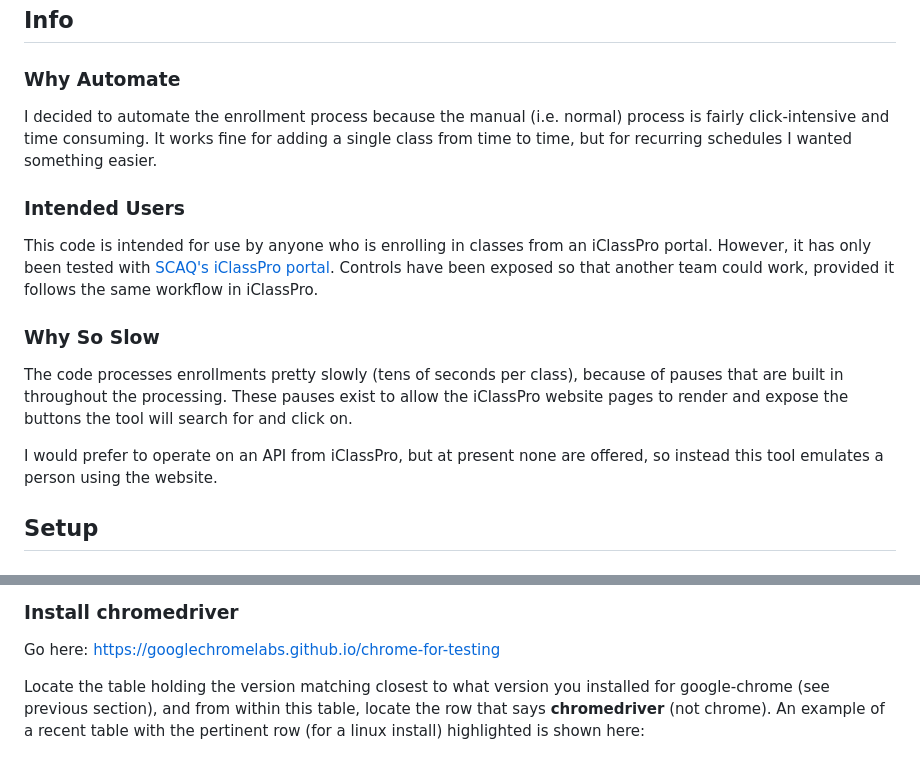
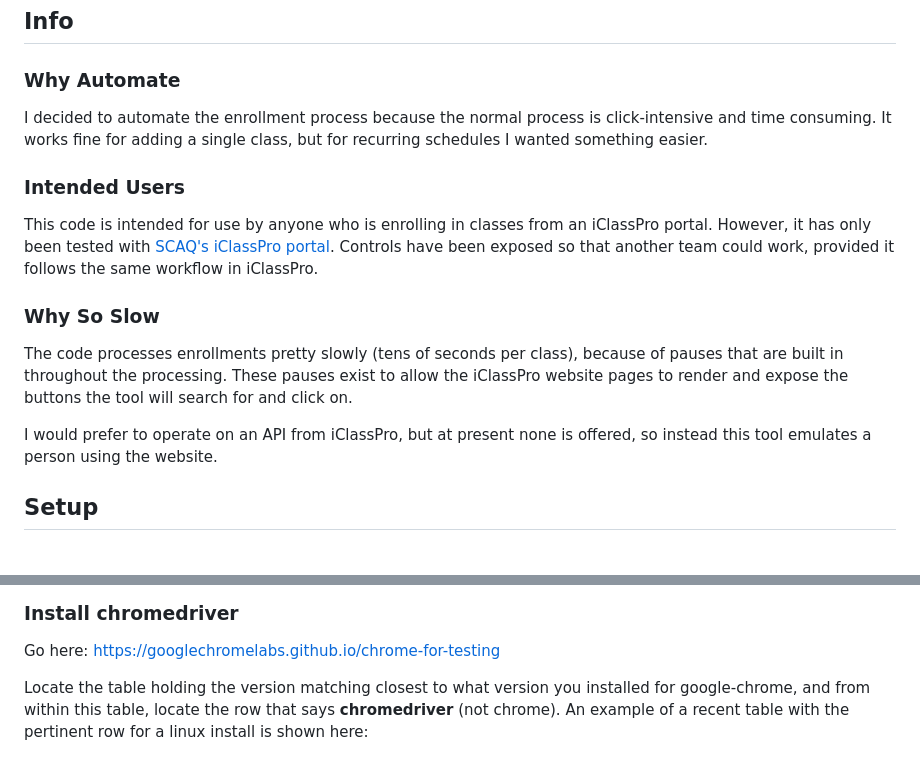
Before and after one commit to johnmarcovici/iclasspro-driver, a Markdown page: README.md, 2 parts joined by grey strips. Drawn GitHub-style.

```diff
--- a/README.md
+++ b/README.md
@@ -3,7 +3,7 @@ Automate enrollments for classes offered with an iClassPro portal.
 
 ## Info
 ### Why Automate
-I decided to automate the enrollment process because the manual (i.e. normal) process is fairly click-intensive and time consuming. It works fine for adding a single class from time to time, but for recurring schedules I wanted something easier.
+I decided to automate the enrollment process because the normal process is click-intensive and time consuming. It works fine for adding a single class, but for recurring schedules I wanted something easier.
 
 ### Intended Users
 This code is intended for use by anyone who is enrolling in classes from an iClassPro portal. However, it has only been tested with [SCAQ's iClassPro portal](https://app.iclasspro.com/portal/scaq). Controls have been exposed so that another team could work, provided it follows the same workflow in iClassPro.
@@ -11,7 +11,7 @@ This code is intended for use by anyone who is enrolling in classes from an iCla
 ### Why So Slow
 The code processes enrollments pretty slowly (tens of seconds per class), because of pauses that are built in throughout the processing. These pauses exist to allow the iClassPro website pages to render and expose the buttons the tool will search for and click on.
 
-I would prefer to operate on an API from iClassPro, but at present none are offered, so instead this tool emulates a person using the website.
+I would prefer to operate on an API from iClassPro, but at present none is offered, so instead this tool emulates a person using the website.
 
 ## Setup
 ### Create a virtual environment and install requirements
@@ -42,7 +42,7 @@ you will need a chromedriver with version 116.0.5845.** where ** means any sub-v
 Go here:
 https://googlechromelabs.github.io/chrome-for-testing
 
-Locate the table holding the version matching closest to what version you installed for google-chrome (see previous section), and from within this table, locate the row that says **chromedriver** (not chrome). An example of a recent table with the pertinent row (for a linux install) highlighted is shown here:
+Locate the table holding the version matching closest to what version you installed for google-chrome, and from within this table, locate the row that says **chromedriver** (not chrome). An example of a recent table with the pertinent row for a linux install is shown here:
 
 <center>
     <img src = chromedriver-install-page.png/>
```
